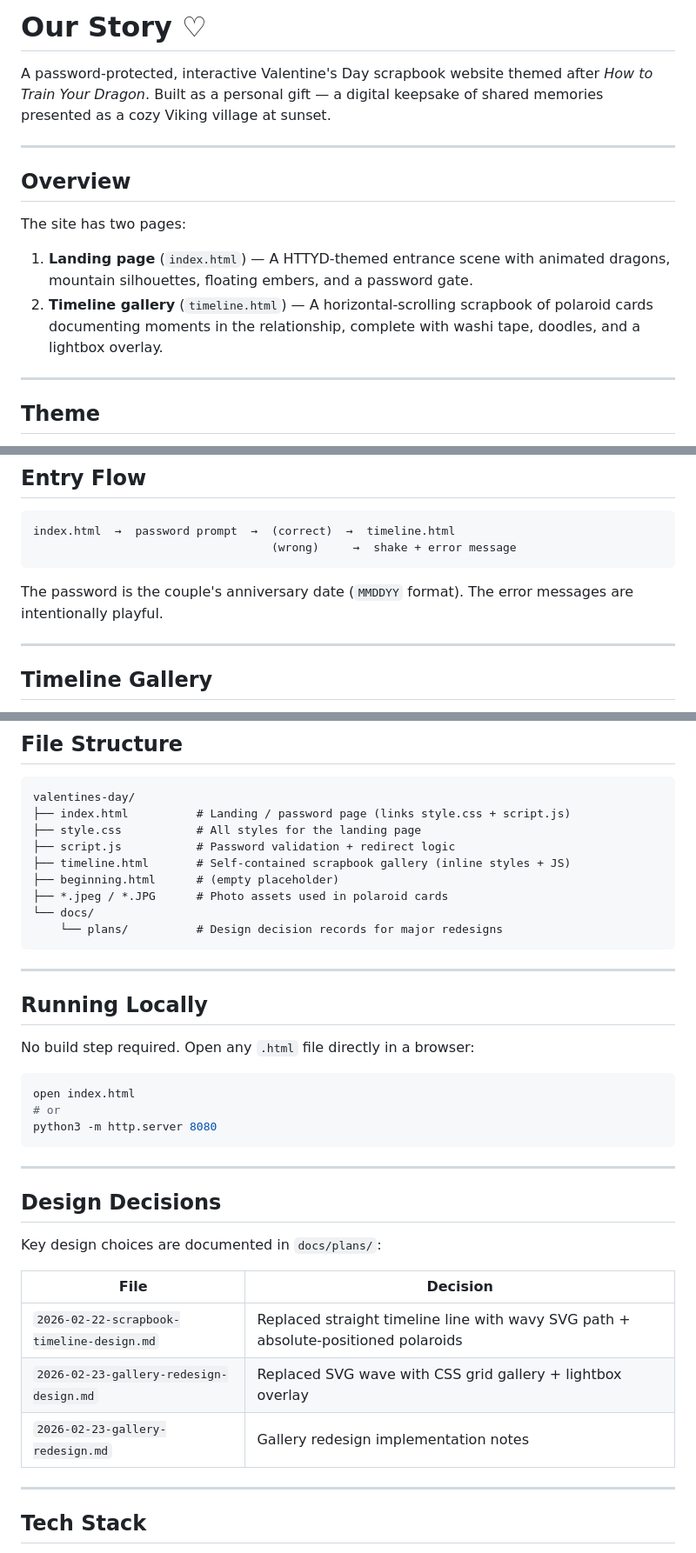
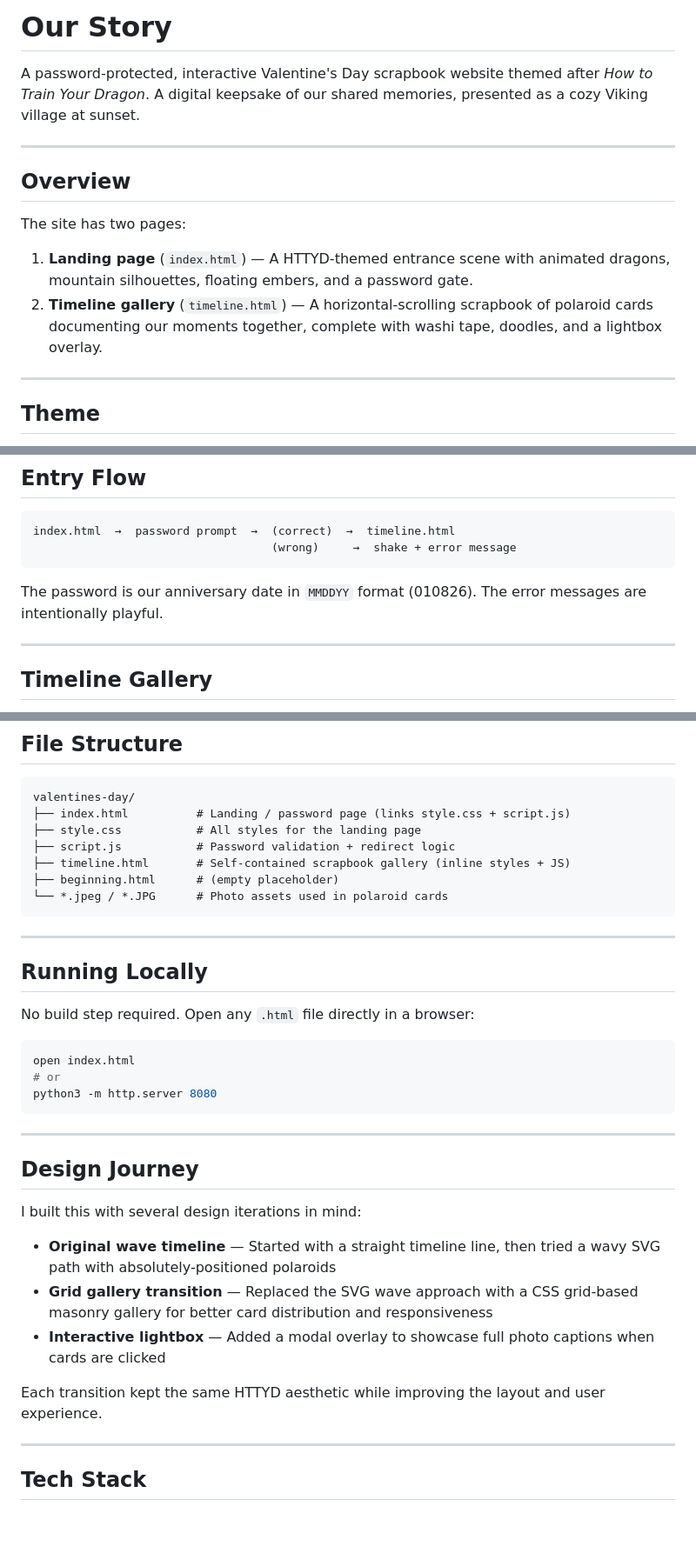
Before and after one commit to zinnialily/valentines-day, a Markdown page: README.md, 3 parts joined by grey strips. Shown at 87% size. Drawn GitHub-style; blank space fills up the shorter version.

Commit message:
Revise README for clarity and consistency
Updated the README to clarify the project's theme and design journey. Revised wording for consistency and improved readability.

````diff
--- a/README.md
+++ b/README.md
@@ -1,6 +1,5 @@
-# Our Story ♡
-
-A password-protected, interactive Valentine's Day scrapbook website themed after *How to Train Your Dragon*. Built as a personal gift — a digital keepsake of shared memories presented as a cozy Viking village at sunset.
+# Our Story
+A password-protected, interactive Valentine's Day scrapbook website themed after *How to Train Your Dragon*. A digital keepsake of our shared memories, presented as a cozy Viking village at sunset.
 
 ---
 
@@ -9,7 +8,7 @@ A password-protected, interactive Valentine's Day scrapbook website themed after
 The site has two pages:
 
 1. **Landing page** (`index.html`) — A HTTYD-themed entrance scene with animated dragons, mountain silhouettes, floating embers, and a password gate.
-2. **Timeline gallery** (`timeline.html`) — A horizontal-scrolling scrapbook of polaroid cards documenting moments in the relationship, complete with washi tape, doodles, and a lightbox overlay.
+2. **Timeline gallery** (`timeline.html`) — A horizontal-scrolling scrapbook of polaroid cards documenting our moments together, complete with washi tape, doodles, and a lightbox overlay.
 
 ---
 
@@ -35,7 +34,7 @@ index.html  →  password prompt  →  (correct)  →  timeline.html
                                    (wrong)     →  shake + error message
 ```
 
-The password is the couple's anniversary date (`MMDDYY` format). The error messages are intentionally playful.
+The password is our anniversary date in `MMDDYY` format (010826). The error messages are intentionally playful.
 
 ---
 
@@ -61,9 +60,7 @@ valentines-day/
 ├── script.js           # Password validation + redirect logic
 ├── timeline.html       # Self-contained scrapbook gallery (inline styles + JS)
 ├── beginning.html      # (empty placeholder)
-├── *.jpeg / *.JPG      # Photo assets used in polaroid cards
-└── docs/
-    └── plans/          # Design decision records for major redesigns
+└── *.jpeg / *.JPG      # Photo assets used in polaroid cards
 ```
 
 ---
@@ -80,15 +77,15 @@ python3 -m http.server 8080
 
 ---
 
-## Design Decisions
+## Design Journey
 
-Key design choices are documented in `docs/plans/`:
+I built this with several design iterations in mind:
 
-| File | Decision |
-|---|---|
-| `2026-02-22-scrapbook-timeline-design.md` | Replaced straight timeline line with wavy SVG path + absolute-positioned polaroids |
-| `2026-02-23-gallery-redesign-design.md` | Replaced SVG wave with CSS grid gallery + lightbox overlay |
-| `2026-02-23-gallery-redesign.md` | Gallery redesign implementation notes |
+- **Original wave timeline** — Started with a straight timeline line, then tried a wavy SVG path with absolutely-positioned polaroids
+- **Grid gallery transition** — Replaced the SVG wave approach with a CSS grid-based masonry gallery for better card distribution and responsiveness
+- **Interactive lightbox** — Added a modal overlay to showcase full photo captions when cards are clicked
+
+Each transition kept the same HTTYD aesthetic while improving the layout and user experience.
 
 ---
 
````
